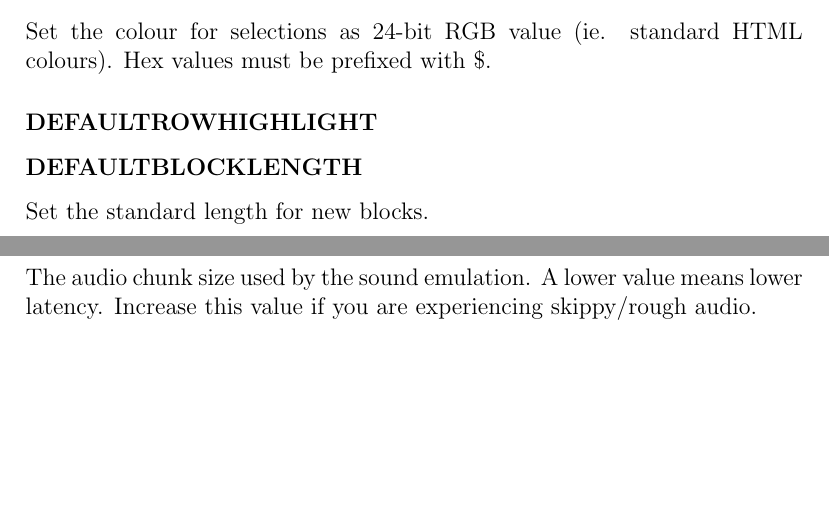
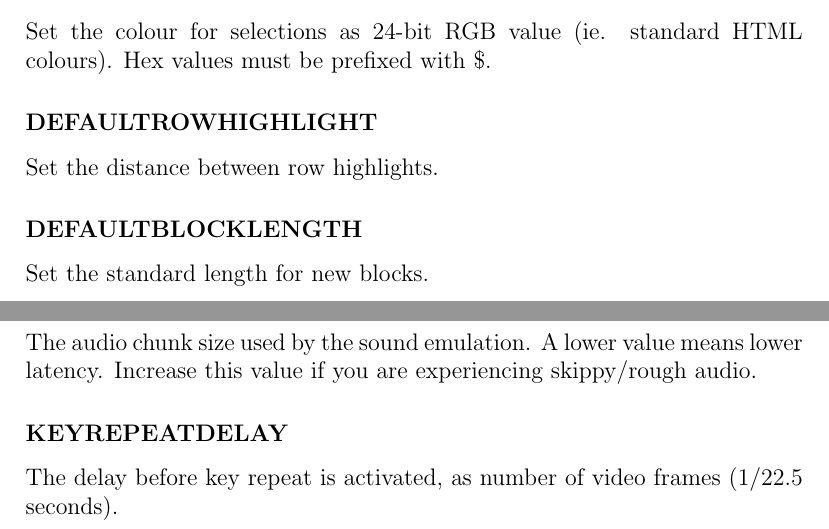
Before and after one commit to bintracker/bintracker-prototype, a LaTeX document (docs/manual.tex): two parts of pages 7 and 8 of 29, joined at a grey line, cut so that both start at the same text, the shorter picture padded with empty space. Compiled offline with pdfLaTeX.

Commit message:
update manual

```diff
--- a/docs/manual.tex
+++ b/docs/manual.tex
@@ -118,6 +118,7 @@ Set the colour of the cursor as 24-bit RGB value (ie. standard HTML colours). He
 Set the colour for selections as 24-bit RGB value (ie. standard HTML colours). Hex values must be prefixed with \$.
 
 \subsubsection{DEFAULTROWHIGHLIGHT}
+Set the distance between row highlights.
 
 \subsubsection{DEFAULTBLOCKLENGTH}
 Set the standard length for new blocks.
@@ -130,6 +131,9 @@ The default MDAL configuration to be loaded on startup.
 
 \subsubsection{CHUNKSIZE}
 The audio chunk size used by the sound emulation. A lower value means lower latency. Increase this value if you are experiencing skippy/rough audio.
+
+\subsubsection{KEYREPEATDELAY}
+The delay before key repeat is activated, as number of video frames (1/22.5 seconds).
 
 
 \chapter{Introduction}
```
Also changed, not shown: docs/manual.pdf.
